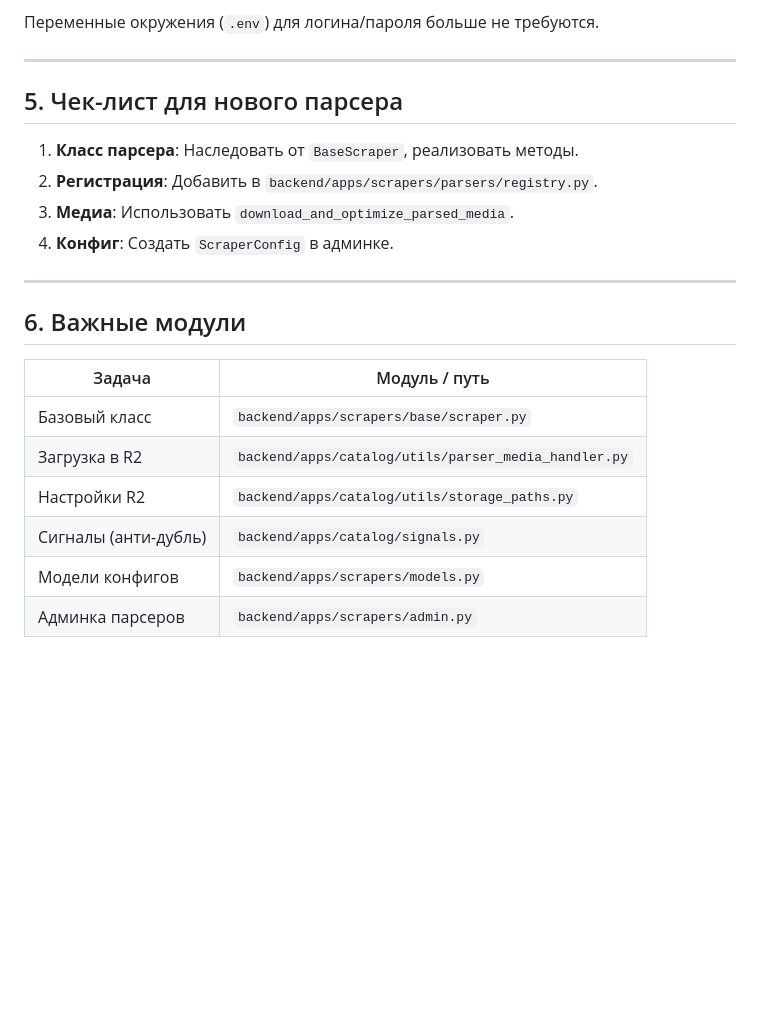
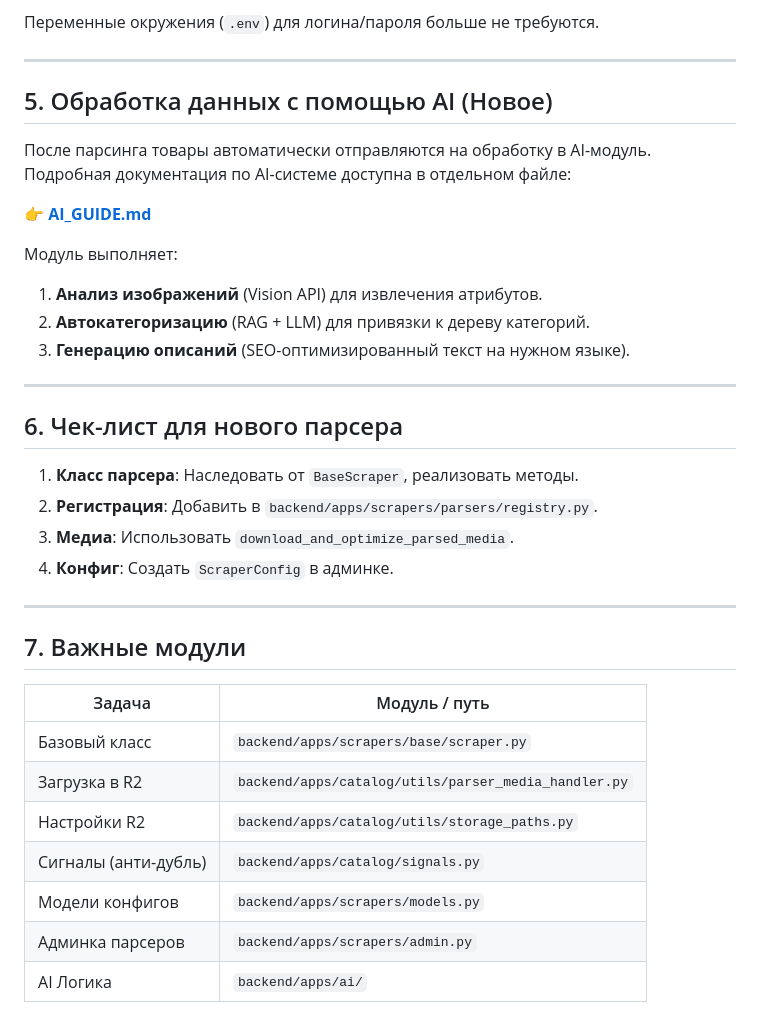
Before and after one commit to Mr-Fulani/PharmaTurk, a Markdown page: PARSER_R2_GUIDE.md, the part around the change. Drawn GitHub-style; blank space fills up the shorter version.

```diff
--- a/PARSER_R2_GUIDE.md
+++ b/PARSER_R2_GUIDE.md
@@ -93,7 +93,21 @@ r2_url = download_and_optimize_parsed_media(
 
 ---
 
-## 5. Чек-лист для нового парсера
+## 5. Обработка данных с помощью AI (Новое)
+
+После парсинга товары автоматически отправляются на обработку в AI-модуль.
+Подробная документация по AI-системе доступна в отдельном файле:
+
+👉 **[AI_GUIDE.md](AI_GUIDE.md)**
+
+Модуль выполняет:
+1. **Анализ изображений** (Vision API) для извлечения атрибутов.
+2. **Автокатегоризацию** (RAG + LLM) для привязки к дереву категорий.
+3. **Генерацию описаний** (SEO-оптимизированный текст на нужном языке).
+
+---
+
+## 6. Чек-лист для нового парсера
 
 1. **Класс парсера**: Наследовать от `BaseScraper`, реализовать методы.
 2. **Регистрация**: Добавить в `backend/apps/scrapers/parsers/registry.py`.
@@ -102,7 +116,7 @@ r2_url = download_and_optimize_parsed_media(
 
 ---
 
-## 6. Важные модули
+## 7. Важные модули
 
 | Задача | Модуль / путь |
 |--------|----------------|
@@ -112,3 +126,4 @@ r2_url = download_and_optimize_parsed_media(
 | Сигналы (анти-дубль) | `backend/apps/catalog/signals.py` |
 | Модели конфигов | `backend/apps/scrapers/models.py` |
 | Админка парсеров | `backend/apps/scrapers/admin.py` |
+| AI Логика | `backend/apps/ai/` |
```
Also changed, not shown: AI_GUIDE.md (added, +119 -0 lines).
